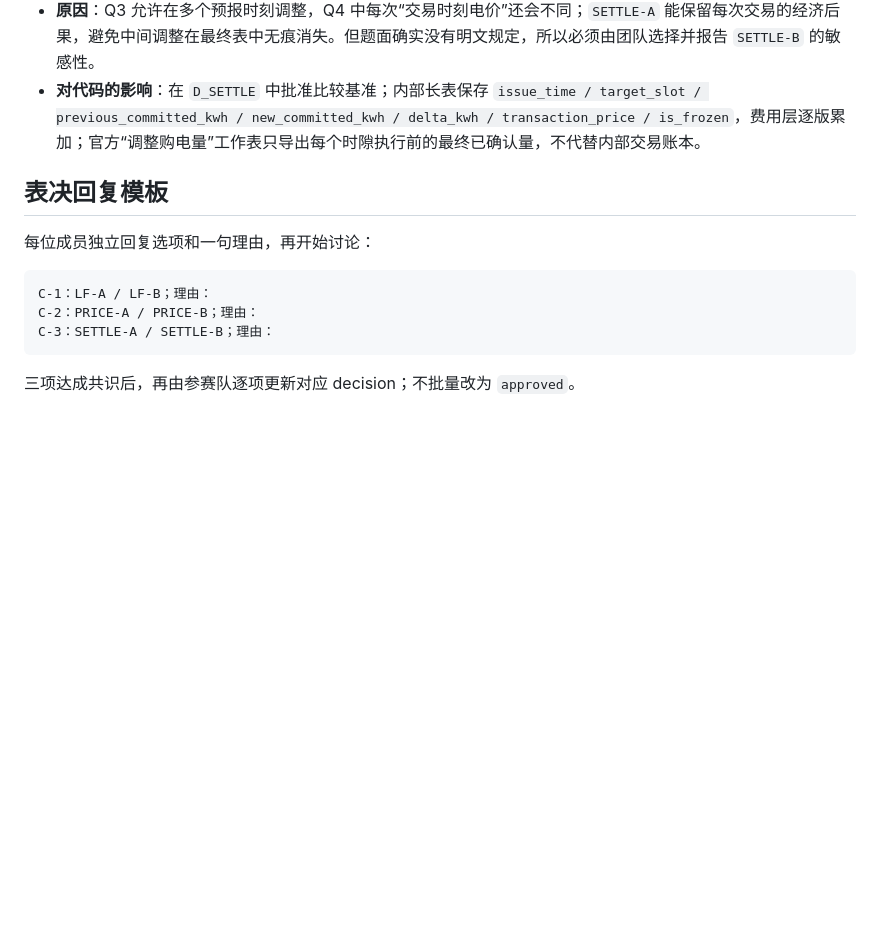
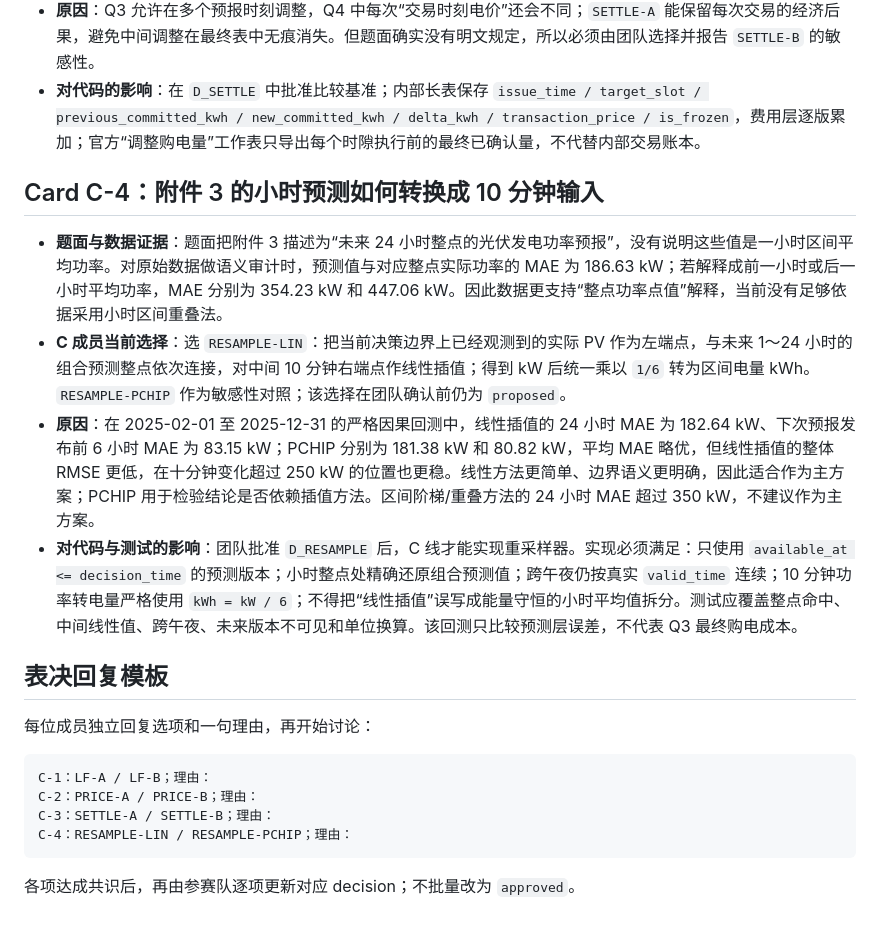
Before and after one commit to Luqhhh/shumo, a Markdown page: docs/c_decision_cards.md, the part around the change. Drawn GitHub-style; blank space fills up the shorter version.

Commit message:
docs: add Q3 resampling decision card

````diff
--- a/docs/c_decision_cards.md
+++ b/docs/c_decision_cards.md
@@ -23,6 +23,13 @@
 - **原因**：Q3 允许在多个预报时刻调整，Q4 中每次“交易时刻电价”还会不同；`SETTLE-A` 能保留每次交易的经济后果，避免中间调整在最终表中无痕消失。但题面确实没有明文规定，所以必须由团队选择并报告 `SETTLE-B` 的敏感性。
 - **对代码的影响**：在 `D_SETTLE` 中批准比较基准；内部长表保存 `issue_time / target_slot / previous_committed_kwh / new_committed_kwh / delta_kwh / transaction_price / is_frozen`，费用层逐版累加；官方“调整购电量”工作表只导出每个时隙执行前的最终已确认量，不代替内部交易账本。
 
+## Card C-4：附件 3 的小时预测如何转换成 10 分钟输入
+
+- **题面与数据证据**：题面把附件 3 描述为“未来 24 小时整点的光伏发电功率预报”，没有说明这些值是一小时区间平均功率。对原始数据做语义审计时，预测值与对应整点实际功率的 MAE 为 186.63 kW；若解释成前一小时或后一小时平均功率，MAE 分别为 354.23 kW 和 447.06 kW。因此数据更支持“整点功率点值”解释，当前没有足够依据采用小时区间重叠法。
+- **C 成员当前选择**：选 `RESAMPLE-LIN`：把当前决策边界上已经观测到的实际 PV 作为左端点，与未来 1～24 小时的组合预测整点依次连接，对中间 10 分钟右端点作线性插值；得到 kW 后统一乘以 `1/6` 转为区间电量 kWh。`RESAMPLE-PCHIP` 作为敏感性对照；该选择在团队确认前仍为 `proposed`。
+- **原因**：在 2025-02-01 至 2025-12-31 的严格因果回测中，线性插值的 24 小时 MAE 为 182.64 kW、下次预报发布前 6 小时 MAE 为 83.15 kW；PCHIP 分别为 181.38 kW 和 80.82 kW，平均 MAE 略优，但线性插值的整体 RMSE 更低，在十分钟变化超过 250 kW 的位置也更稳。线性方法更简单、边界语义更明确，因此适合作为主方案；PCHIP 用于检验结论是否依赖插值方法。区间阶梯/重叠方法的 24 小时 MAE 超过 350 kW，不建议作为主方案。
+- **对代码与测试的影响**：团队批准 `D_RESAMPLE` 后，C 线才能实现重采样器。实现必须满足：只使用 `available_at <= decision_time` 的预测版本；小时整点处精确还原组合预测值；跨午夜仍按真实 `valid_time` 连续；10 分钟功率转电量严格使用 `kWh = kW / 6`；不得把“线性插值”误写成能量守恒的小时平均值拆分。测试应覆盖整点命中、中间线性值、跨午夜、未来版本不可见和单位换算。该回测只比较预测层误差，不代表 Q3 最终购电成本。
+
 ## 表决回复模板
 
 每位成员独立回复选项和一句理由，再开始讨论：
@@ -31,6 +38,7 @@
 C-1：LF-A / LF-B；理由：
 C-2：PRICE-A / PRICE-B；理由：
 C-3：SETTLE-A / SETTLE-B；理由：
+C-4：RESAMPLE-LIN / RESAMPLE-PCHIP；理由：
 ```
 
-三项达成共识后，再由参赛队逐项更新对应 decision；不批量改为 `approved`。
+各项达成共识后，再由参赛队逐项更新对应 decision；不批量改为 `approved`。
````
